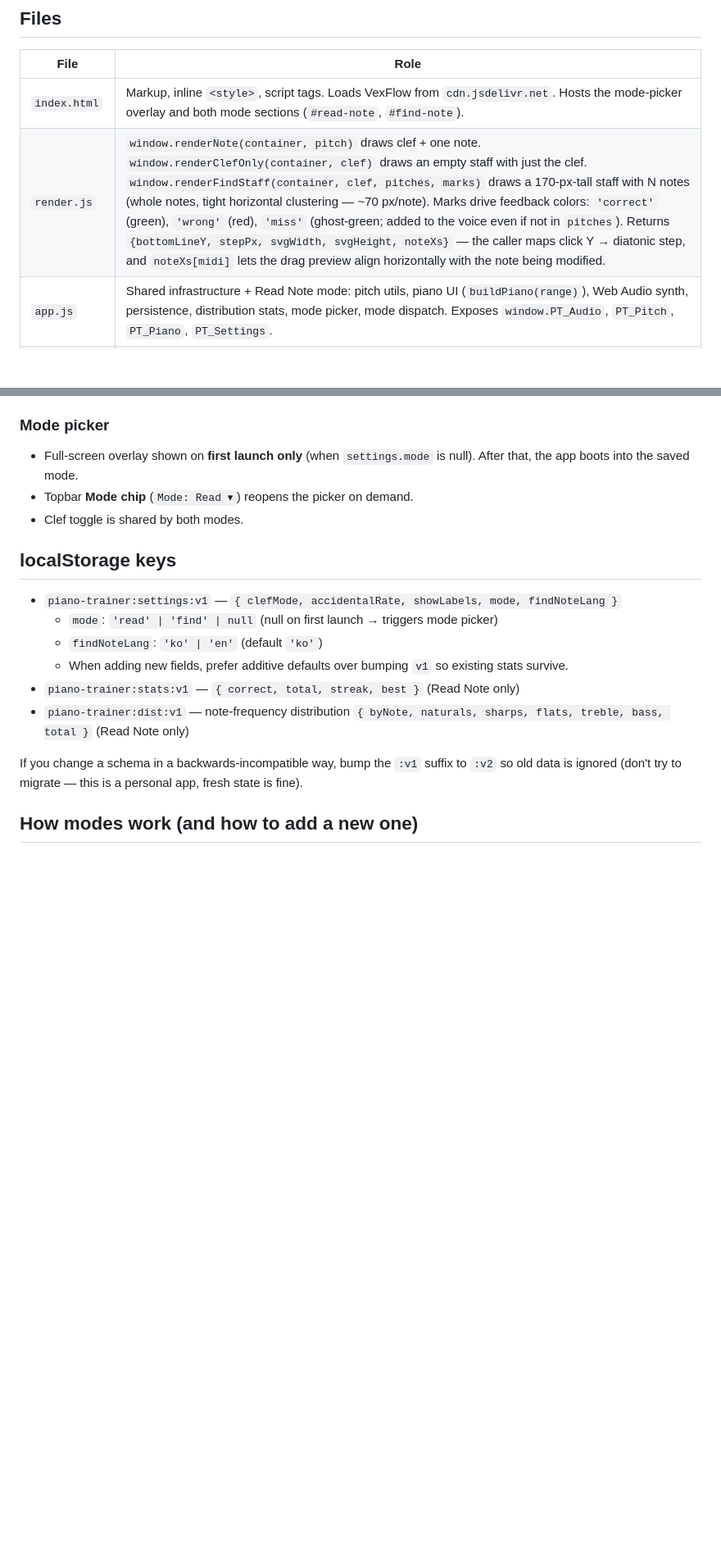
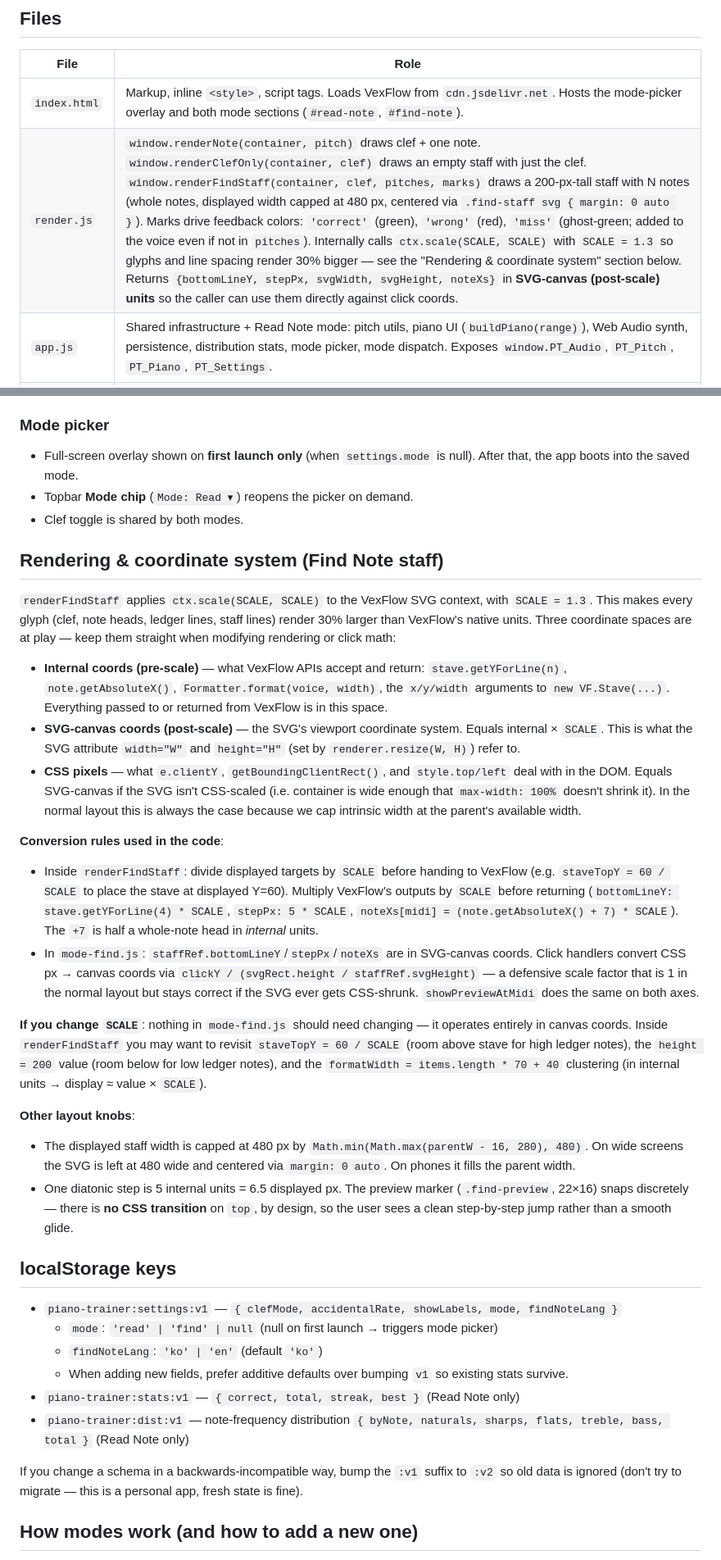
Before and after one commit to bshlee/piano-trainer, a Markdown page: CLAUDE.md, 2 parts joined by grey strips. Shown at 82% size. Rendered like a GitHub page; blank space fills up the shorter version.

Commit message:
Docs: capture Find Note rendering scale and updated UX
CLAUDE.md gains a "Rendering & coordinate system" section explaining
the internal / SVG-canvas / CSS-pixel coordinate spaces introduced by
ctx.scale(1.3) in renderFindStaff, plus the rules for converting
between them. Refreshes the render.js entry, mentions discrete snap,
and updates the per-step pixel math. README now lists drag-to-move
and Undo in the Find Note feature summary.

Co-Authored-By: Claude Opus 4.7 (1M context) <noreply@anthropic.com>

```diff
--- a/CLAUDE.md
+++ b/CLAUDE.md
@@ -17,7 +17,7 @@ Live at **https://bshlee.github.io/piano-trainer/** (GitHub Pages, deploys from
 | File | Role |
 |---|---|
 | `index.html` | Markup, inline `<style>`, script tags. Loads VexFlow from `cdn.jsdelivr.net`. Hosts the mode-picker overlay and both mode sections (`#read-note`, `#find-note`). |
-| `render.js`  | `window.renderNote(container, pitch)` draws clef + one note. `window.renderClefOnly(container, clef)` draws an empty staff with just the clef. `window.renderFindStaff(container, clef, pitches, marks)` draws a 170-px-tall staff with N notes (whole notes, tight horizontal clustering — ~70 px/note). Marks drive feedback colors: `'correct'` (green), `'wrong'` (red), `'miss'` (ghost-green; added to the voice even if not in `pitches`). Returns `{bottomLineY, stepPx, svgWidth, svgHeight, noteXs}` — the caller maps click Y → diatonic step, and `noteXs[midi]` lets the drag preview align horizontally with the note being modified. |
+| `render.js`  | `window.renderNote(container, pitch)` draws clef + one note. `window.renderClefOnly(container, clef)` draws an empty staff with just the clef. `window.renderFindStaff(container, clef, pitches, marks)` draws a 200-px-tall staff with N notes (whole notes, displayed width capped at 480 px, centered via `.find-staff svg { margin: 0 auto }`). Marks drive feedback colors: `'correct'` (green), `'wrong'` (red), `'miss'` (ghost-green; added to the voice even if not in `pitches`). Internally calls `ctx.scale(SCALE, SCALE)` with `SCALE = 1.3` so glyphs and line spacing render 30% bigger — see the "Rendering & coordinate system" section below. Returns `{bottomLineY, stepPx, svgWidth, svgHeight, noteXs}` in **SVG-canvas (post-scale) units** so the caller can use them directly against click coords. |
 | `app.js`     | Shared infrastructure + Read Note mode: pitch utils, piano UI (`buildPiano(range)`), Web Audio synth, persistence, distribution stats, mode picker, mode dispatch. Exposes `window.PT_Audio`, `PT_Pitch`, `PT_Piano`, `PT_Settings`. |
 | `mode-find.js` | Find Note mode: prompts a natural note, computes target MIDIs in the clef's range, listens for pointer events on the staff SVG (pointerdown → preview marker → pointerup → toggle), submits/judges, manages the Submit↔Next button swap. Exposes `window.PT_FindNote`. |
 | `README.md`  | Human-facing docs (features, usage, dev setup). |
@@ -87,6 +87,24 @@ Sections are clearly demarcated with `// ----------` headers. In order:
 - Full-screen overlay shown on **first launch only** (when `settings.mode` is null). After that, the app boots into the saved mode.
 - Topbar **Mode chip** (`Mode: Read ▾`) reopens the picker on demand.
 - Clef toggle is shared by both modes.
+
+## Rendering & coordinate system (Find Note staff)
+
+`renderFindStaff` applies `ctx.scale(SCALE, SCALE)` to the VexFlow SVG context, with `SCALE = 1.3`. This makes every glyph (clef, note heads, ledger lines, staff lines) render 30% larger than VexFlow's native units. Three coordinate spaces are at play — keep them straight when modifying rendering or click math:
+
+- **Internal coords (pre-scale)** — what VexFlow APIs accept and return: `stave.getYForLine(n)`, `note.getAbsoluteX()`, `Formatter.format(voice, width)`, the `x/y/width` arguments to `new VF.Stave(...)`. Everything passed to or returned from VexFlow is in this space.
+- **SVG-canvas coords (post-scale)** — the SVG's viewport coordinate system. Equals internal × `SCALE`. This is what the SVG attribute `width="W"` and `height="H"` (set by `renderer.resize(W, H)`) refer to.
+- **CSS pixels** — what `e.clientY`, `getBoundingClientRect()`, and `style.top/left` deal with in the DOM. Equals SVG-canvas if the SVG isn't CSS-scaled (i.e. container is wide enough that `max-width: 100%` doesn't shrink it). In the normal layout this is always the case because we cap intrinsic width at the parent's available width.
+
+**Conversion rules used in the code**:
+- Inside `renderFindStaff`: divide displayed targets by `SCALE` before handing to VexFlow (e.g. `staveTopY = 60 / SCALE` to place the stave at displayed Y=60). Multiply VexFlow's outputs by `SCALE` before returning (`bottomLineY: stave.getYForLine(4) * SCALE`, `stepPx: 5 * SCALE`, `noteXs[midi] = (note.getAbsoluteX() + 7) * SCALE`). The `+7` is half a whole-note head in *internal* units.
+- In `mode-find.js`: `staffRef.bottomLineY`/`stepPx`/`noteXs` are in SVG-canvas coords. Click handlers convert CSS px → canvas coords via `clickY / (svgRect.height / staffRef.svgHeight)` — a defensive scale factor that is 1 in the normal layout but stays correct if the SVG ever gets CSS-shrunk. `showPreviewAtMidi` does the same on both axes.
+
+**If you change `SCALE`**: nothing in `mode-find.js` should need changing — it operates entirely in canvas coords. Inside `renderFindStaff` you may want to revisit `staveTopY = 60 / SCALE` (room above stave for high ledger notes), the `height = 200` value (room below for low ledger notes), and the `formatWidth = items.length * 70 + 40` clustering (in internal units → display ≈ value × `SCALE`).
+
+**Other layout knobs**:
+- The displayed staff width is capped at 480 px by `Math.min(Math.max(parentW - 16, 280), 480)`. On wide screens the SVG is left at 480 wide and centered via `margin: 0 auto`. On phones it fills the parent width.
+- One diatonic step is 5 internal units = 6.5 displayed px. The preview marker (`.find-preview`, 22×16) snaps discretely — there is **no CSS transition** on `top`, by design, so the user sees a clean step-by-step jump rather than a smooth glide.
 
 ## localStorage keys
 
```
Also changed, not shown: other parts of CLAUDE.md (+2 -2 lines), README.md (+2 -1 lines).
